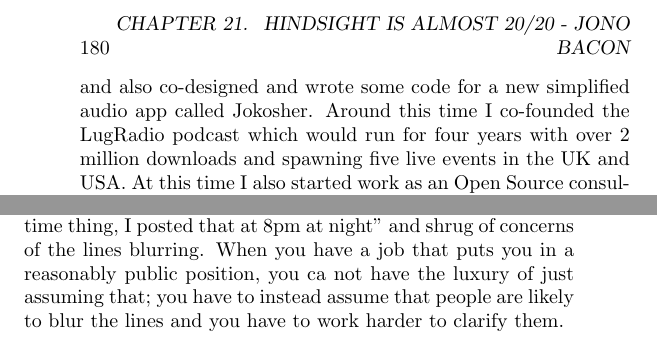
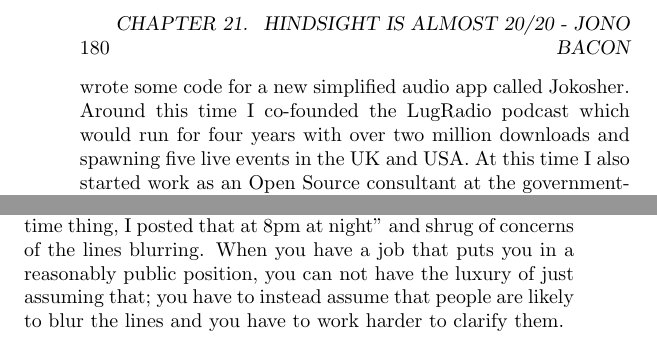
Before and after one commit to Open-Advice/Open-Advice, a LaTeX thesis (Open-Advice.tex, which reads communitymanagement/JonoBacon.tex): two parts of pages 190 and 197 of 336, joined at a grey line, cut so that both start at the same text. Compiled offline with pdfLaTeX.

Commit message:
another round of editing

```diff
--- a/communitymanagement/JonoBacon.tex
+++ b/communitymanagement/JonoBacon.tex
@@ -64,7 +64,7 @@ here and there. I then founded the PHP West Midlands user group and started also
 getting interested in GNOME. I wrote a few apps (GNOME iRiver, XAMPP Control
 Panel, Lernid, Acire) and also co-designed and wrote some code for a new
 simplified audio app called Jokosher. Around this time I co-founded the LugRadio
-podcast which would run for four years with over 2 million downloads and
+podcast which would run for four years with over two million downloads and
 spawning five live events in the UK and USA. At this time I also started work as
 an Open Source consultant at the government-funded OpenAdvantage where I really
 got a chance to cut my teeth in community and working with organizations across
@@ -254,7 +254,7 @@ Canonical.
 The reason why I consider this a lesson is that I have seen, and at one point
 shared, the view that ``of course it is a spare time thing, I posted that at 8pm
 at night'' and shrug of concerns of the lines blurring. When you have a job that
-puts you in a reasonably public position, you ca not have the luxury of just
+puts you in a reasonably public position, you can not have the luxury of just
 assuming that; you have to instead assume that people are likely to blur the
 lines and you have to work harder to clarify them.
 
```
Also changed, not shown: communitymanagement/JonoBacon.tex (6 more changed lines).
